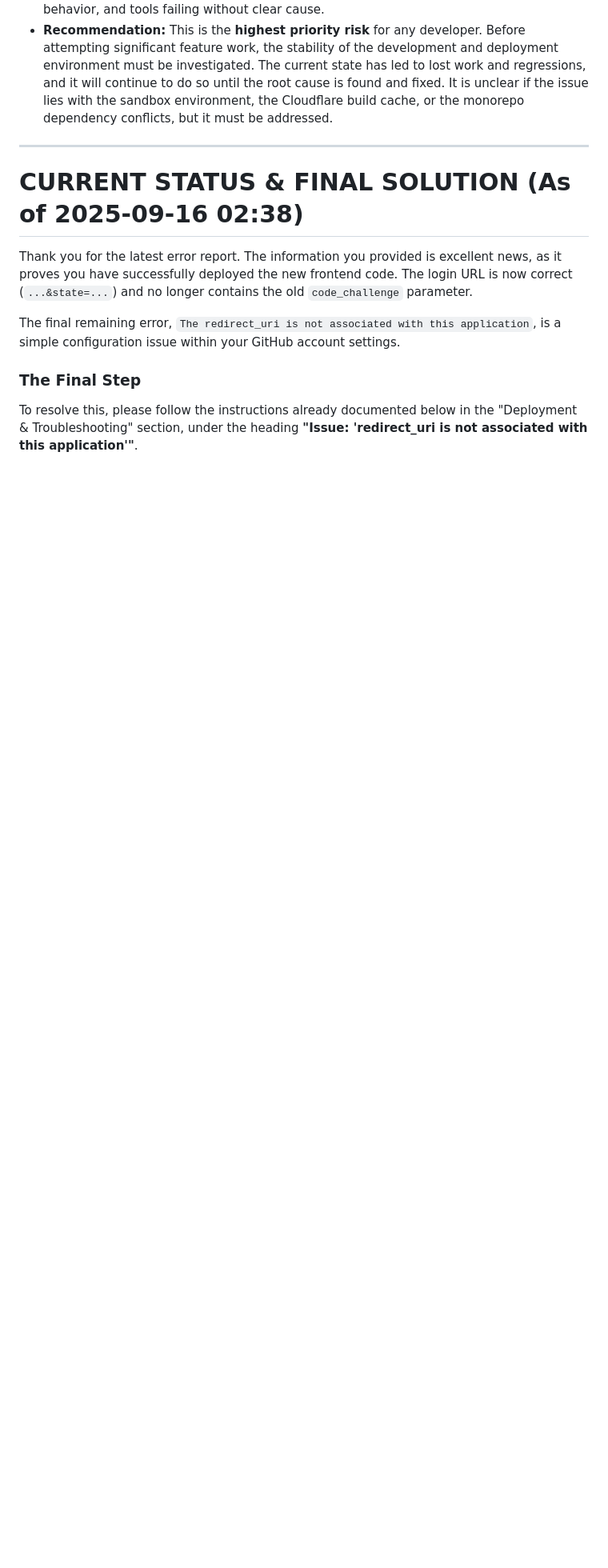
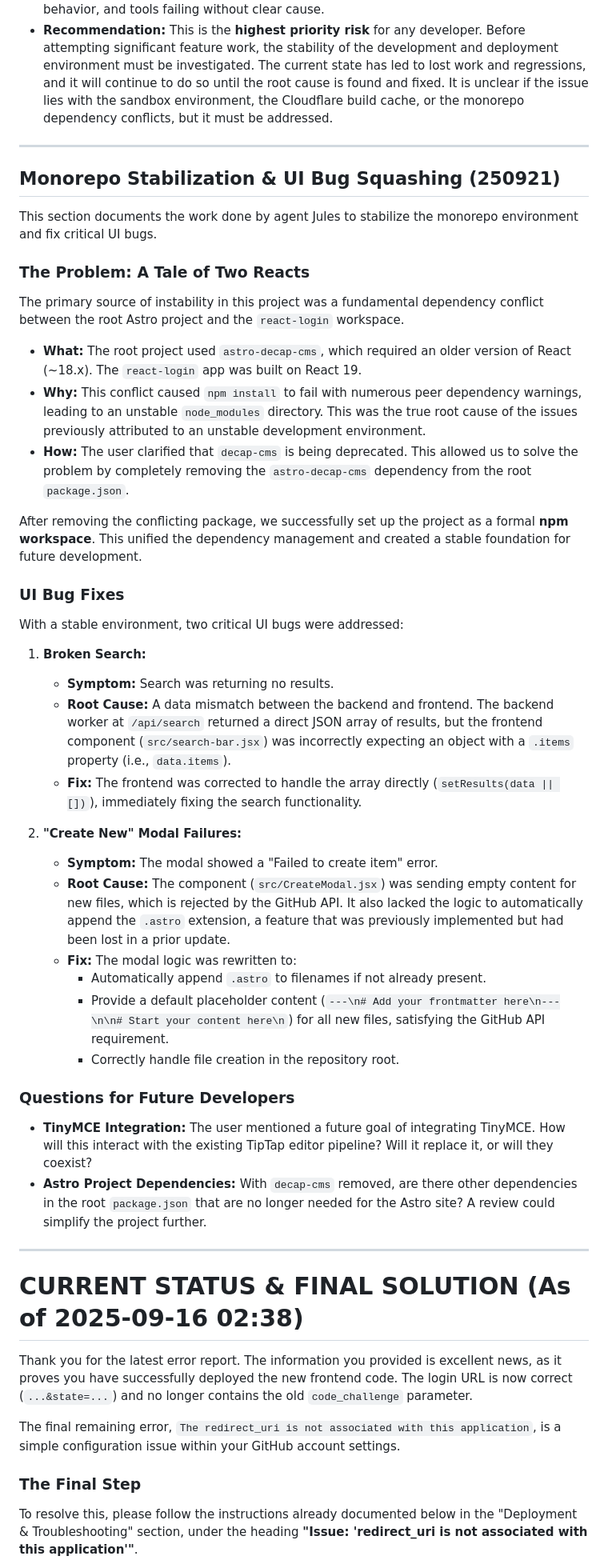
Before and after one commit to Jacques-on-Call/edit-ui, a Markdown page: README.md, the part around one of its changes. Shown at 80% size. Rendered like a GitHub page; blank space fills up the shorter version.

Commit message:
Sync updates from react-login directory

```diff
--- a/README.md
+++ b/README.md
@@ -40,6 +40,43 @@ The codebase is functional, but several underlying issues pose significant risks
 
 ---
 
+## Monorepo Stabilization & UI Bug Squashing (250921)
+
+This section documents the work done by agent Jules to stabilize the monorepo environment and fix critical UI bugs.
+
+### The Problem: A Tale of Two Reacts
+
+The primary source of instability in this project was a fundamental dependency conflict between the root Astro project and the `react-login` workspace.
+
+*   **What:** The root project used `astro-decap-cms`, which required an older version of React (~18.x). The `react-login` app was built on React 19.
+*   **Why:** This conflict caused `npm install` to fail with numerous peer dependency warnings, leading to an unstable `node_modules` directory. This was the true root cause of the issues previously attributed to an unstable development environment.
+*   **How:** The user clarified that `decap-cms` is being deprecated. This allowed us to solve the problem by completely removing the `astro-decap-cms` dependency from the root `package.json`.
+
+After removing the conflicting package, we successfully set up the project as a formal **npm workspace**. This unified the dependency management and created a stable foundation for future development.
+
+### UI Bug Fixes
+
+With a stable environment, two critical UI bugs were addressed:
+
+1.  **Broken Search:**
+    *   **Symptom:** Search was returning no results.
+    *   **Root Cause:** A data mismatch between the backend and frontend. The backend worker at `/api/search` returned a direct JSON array of results, but the frontend component (`src/search-bar.jsx`) was incorrectly expecting an object with a `.items` property (i.e., `data.items`).
+    *   **Fix:** The frontend was corrected to handle the array directly (`setResults(data || [])`), immediately fixing the search functionality.
+
+2.  **"Create New" Modal Failures:**
+    *   **Symptom:** The modal showed a "Failed to create item" error.
+    *   **Root Cause:** The component (`src/CreateModal.jsx`) was sending empty content for new files, which is rejected by the GitHub API. It also lacked the logic to automatically append the `.astro` extension, a feature that was previously implemented but had been lost in a prior update.
+    *   **Fix:** The modal logic was rewritten to:
+        *   Automatically append `.astro` to filenames if not already present.
+        *   Provide a default placeholder content (`---\n# Add your frontmatter here\n---\n\n# Start your content here\n`) for all new files, satisfying the GitHub API requirement.
+        *   Correctly handle file creation in the repository root.
+
+### Questions for Future Developers
+
+*   **TinyMCE Integration:** The user mentioned a future goal of integrating TinyMCE. How will this interact with the existing TipTap editor pipeline? Will it replace it, or will they coexist?
+*   **Astro Project Dependencies:** With `decap-cms` removed, are there other dependencies in the root `package.json` that are no longer needed for the Astro site? A review could simplify the project further.
+
+---
 
 # CURRENT STATUS & FINAL SOLUTION (As of 2025-09-16 02:38)
 
```
Also changed, not shown: other parts of README.md (+1 -0 lines).
